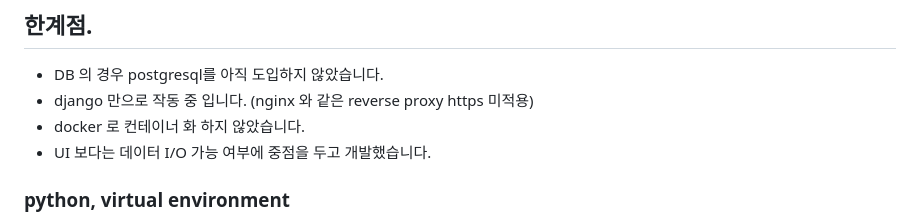
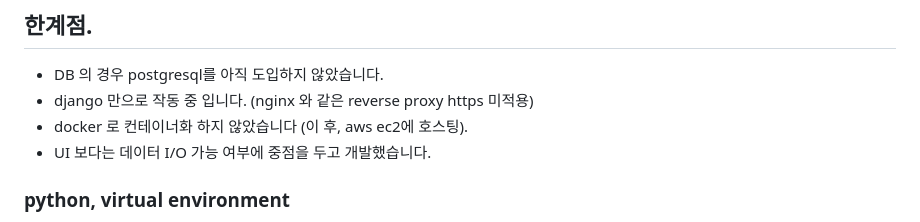
Before and after one commit to mireu-san/project-novel, a Markdown page: README.md, the part around the change. Drawn GitHub-style.

Commit message:
updated readme - users

```diff
--- a/README.md
+++ b/README.md
@@ -5,7 +5,7 @@ Please send an email or DM me if you have any question regarding this project.
 ## 한계점.
 - DB 의 경우 postgresql를 아직 도입하지 않았습니다.
 - django 만으로 작동 중 입니다. (nginx 와 같은 reverse proxy https 미적용)
-- docker 로 컨테이너 화 하지 않았습니다.
+- docker 로 컨테이너화 하지 않았습니다 (이 후, aws ec2에 호스팅).
 - UI 보다는 데이터 I/O 가능 여부에 중점을 두고 개발했습니다.
 
 <!-- ## 메모. -->
```
